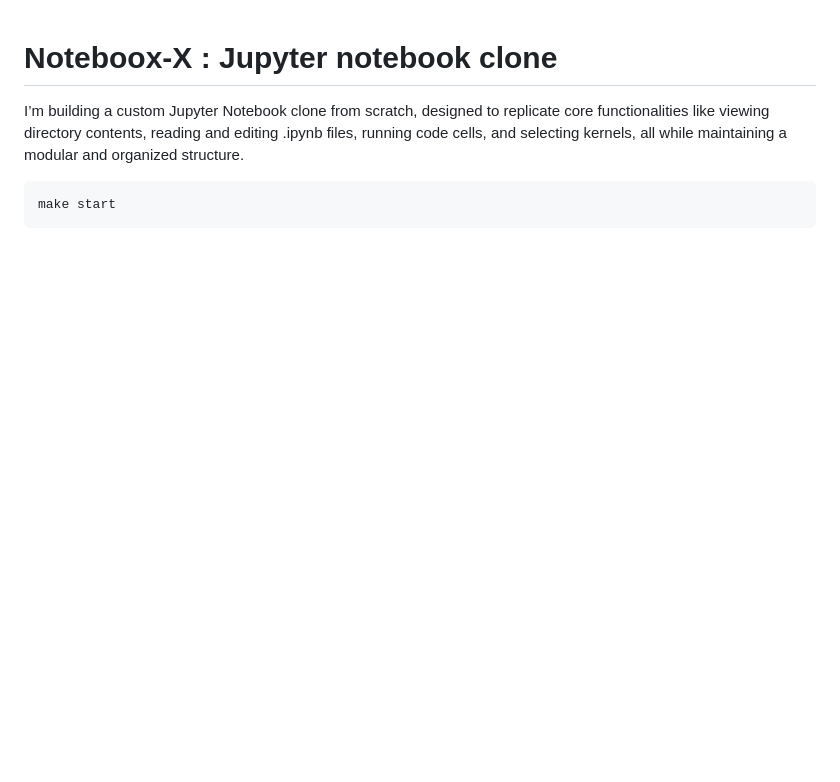
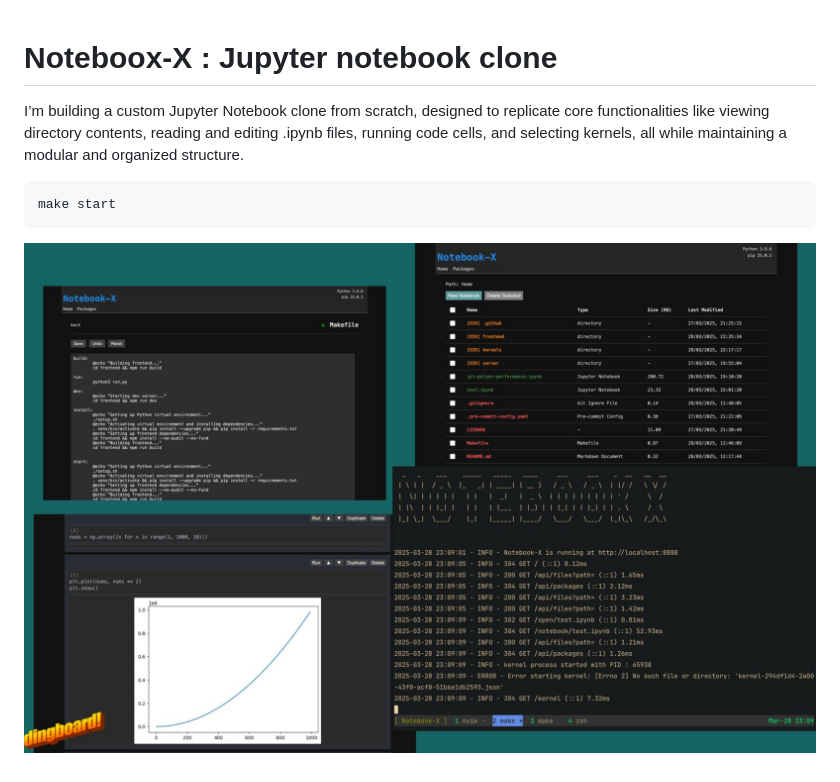
Before and after one commit to adimail/Notebook-X, a Markdown page: README.md, the part around the change. GitHub-like rendering; pictures changed too: docs/demo.jpeg (added); blank space fills up the shorter version.

````diff
--- a/README.md
+++ b/README.md
@@ -5,3 +5,5 @@ I’m building a custom Jupyter Notebook clone from scratch, designed to replica
 ```
 make start
 ```
+
+![Demo](docs/demo.jpeg)
````
Also changed, not shown: 2 other files.
